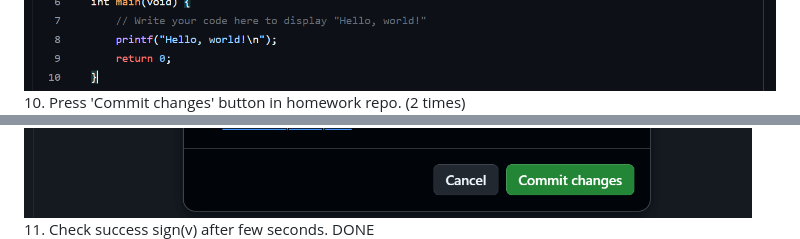
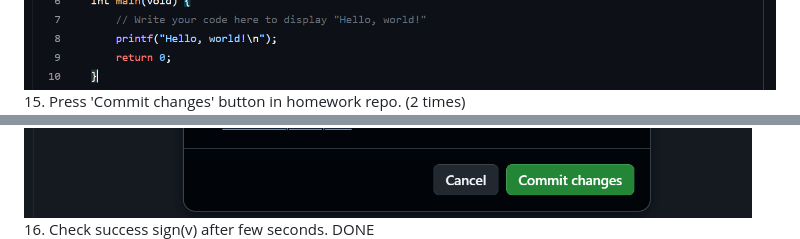
Before and after one commit to prof-kweon/2025-Fall-C-Language, a Markdown page: README.md, 2 parts joined by grey strips. Rendered like a GitHub page.

```diff
--- a/README.md
+++ b/README.md
@@ -39,5 +43,7 @@ Please use one of the three methods below
 <img width="794" height="308" alt="2025-09-11 115921" src="https://github.com/prof-kweon/2025-Fall-C-Language/blob/main/img/2025-09-11_121935.png" />
-10. Press 'Commit changes' button in homework repo. (2 times)
+15. Press 'Commit changes' button in homework repo. (2 times)
+
 <img width="794" height="308" alt="2025-09-11 115921" src="https://github.com/prof-kweon/2025-Fall-C-Language/blob/main/img/2025-09-11_122018.png" />
-11. Check success sign(v) after few seconds. DONE
+16. Check success sign(v) after few seconds. DONE
+
 <img width="794" height="308" alt="2025-09-11 115921" src="https://github.com/prof-kweon/2025-Fall-C-Language/blob/main/img/2025-09-11_122114.png" />
```
Also changed, not shown: other parts of README.md (+19 -12 lines).
